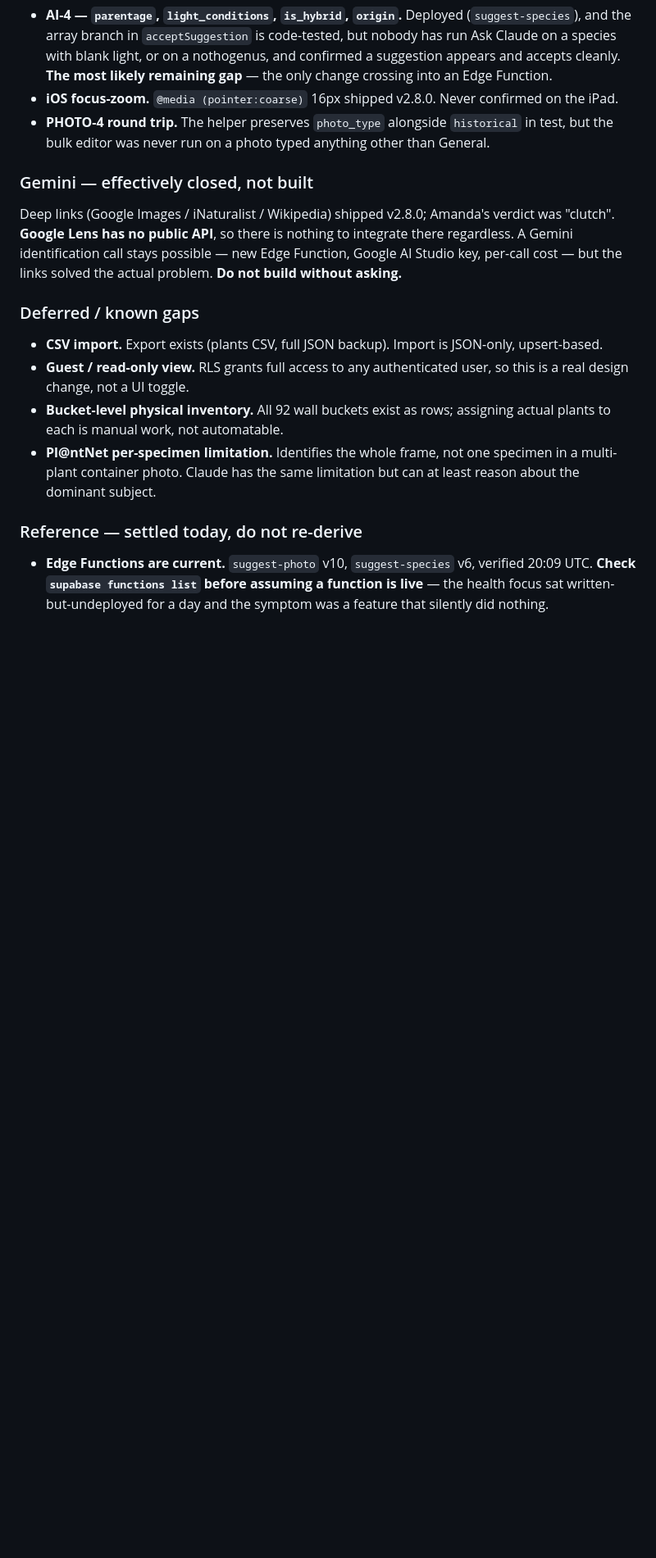
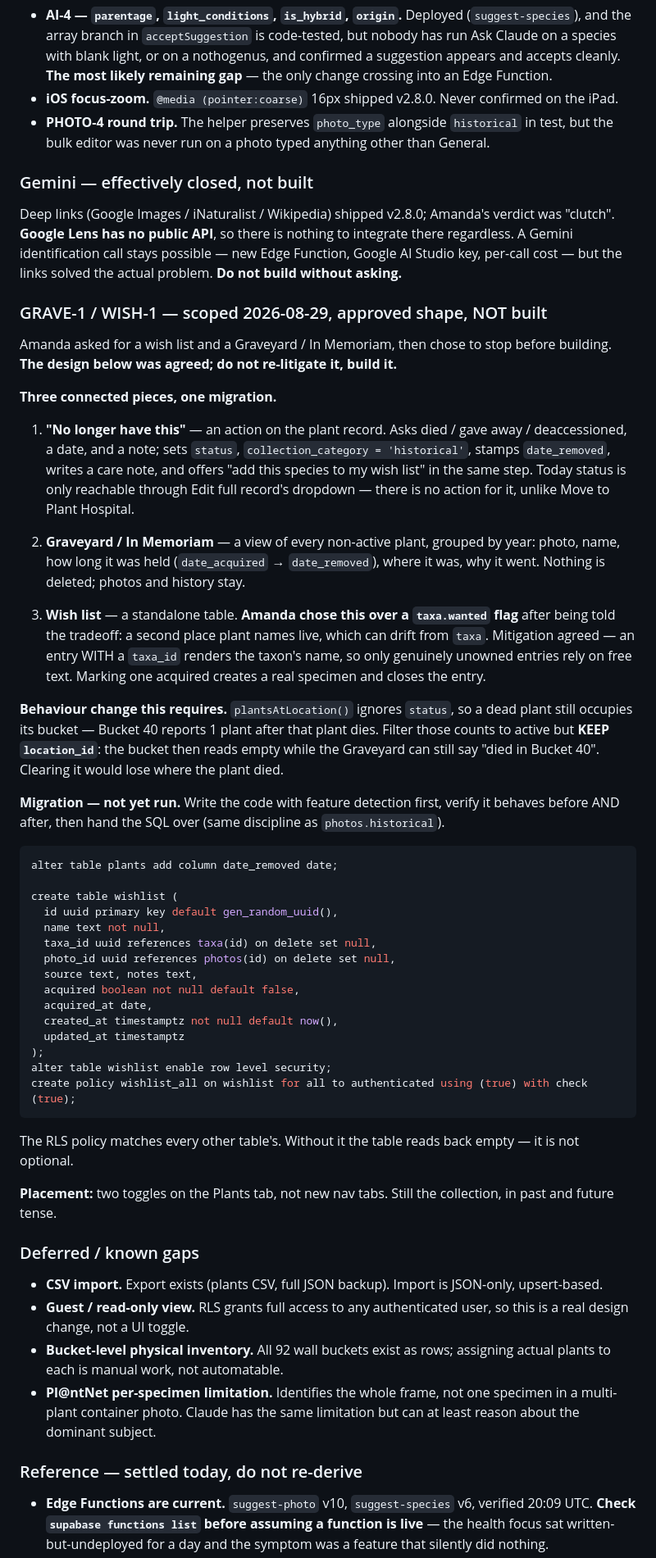
Before and after one commit to amadc0ck/adcock-plant-inventory-app, a Markdown page: BACKLOG.md, the part around the change. Shown at 82% size. GitHub-like rendering; blank space fills up the shorter version.

Commit message:
docs: record the Graveyard and Wish list design before closing out
Amanda scoped both, chose the standalone wishlist table over a taxa flag, and
stopped before building. The design existed only in the session, so it is
written down with the decision and its tradeoff, the plantsAtLocation change it
needs, and the migration including the RLS policy that is easy to forget.

Co-Authored-By: Claude Opus 5 (1M context) <noreply@anthropic.com>
Claude-Session: https://claude.ai/code/session_01EjbWrpL9LSunhXePF17C6y

````diff
--- a/BACKLOG.md
+++ b/BACKLOG.md
@@ -282,6 +282,64 @@ verdict was "clutch". **Google Lens has no public API**, so there is nothing to
 integrate there regardless. A Gemini identification call stays possible — new
 Edge Function, Google AI Studio key, per-call cost — but the links solved the
 actual problem. **Do not build without asking.**
+
+### GRAVE-1 / WISH-1 — scoped 2026-08-29, approved shape, NOT built
+
+Amanda asked for a wish list and a Graveyard / In Memoriam, then chose to stop
+before building. **The design below was agreed; do not re-litigate it, build it.**
+
+**Three connected pieces, one migration.**
+
+1. **"No longer have this"** — an action on the plant record. Asks died / gave
+   away / deaccessioned, a date, and a note; sets `status`,
+   `collection_category = 'historical'`, stamps `date_removed`, writes a care
+   note, and offers "add this species to my wish list" in the same step.
+   Today status is only reachable through Edit full record's dropdown — there is
+   no action for it, unlike Move to Plant Hospital.
+
+2. **Graveyard / In Memoriam** — a view of every non-active plant, grouped by
+   year: photo, name, how long it was held (`date_acquired` → `date_removed`),
+   where it was, why it went. Nothing is deleted; photos and history stay.
+
+3. **Wish list** — a standalone table. **Amanda chose this over a `taxa.wanted`
+   flag** after being told the tradeoff: a second place plant names live, which
+   can drift from `taxa`. Mitigation agreed — an entry WITH a `taxa_id` renders
+   the taxon's name, so only genuinely unowned entries rely on free text.
+   Marking one acquired creates a real specimen and closes the entry.
+
+**Behaviour change this requires.** `plantsAtLocation()` ignores `status`, so a
+dead plant still occupies its bucket — Bucket 40 reports 1 plant after that
+plant dies. Filter those counts to active but **KEEP `location_id`**: the bucket
+then reads empty while the Graveyard can still say "died in Bucket 40". Clearing
+it would lose where the plant died.
+
+**Migration — not yet run.** Write the code with feature detection first, verify
+it behaves before AND after, then hand the SQL over (same discipline as
+`photos.historical`).
+
+```sql
+alter table plants add column date_removed date;
+
+create table wishlist (
+  id uuid primary key default gen_random_uuid(),
+  name text not null,
+  taxa_id uuid references taxa(id) on delete set null,
+  photo_id uuid references photos(id) on delete set null,
+  source text, notes text,
+  acquired boolean not null default false,
+  acquired_at date,
+  created_at timestamptz not null default now(),
+  updated_at timestamptz
+);
+alter table wishlist enable row level security;
+create policy wishlist_all on wishlist for all to authenticated using (true) with check (true);
+```
+
+The RLS policy matches every other table's. Without it the table reads back
+empty — it is not optional.
+
+**Placement:** two toggles on the Plants tab, not new nav tabs. Still the
+collection, in past and future tense.
 
 ### Deferred / known gaps
 
````
